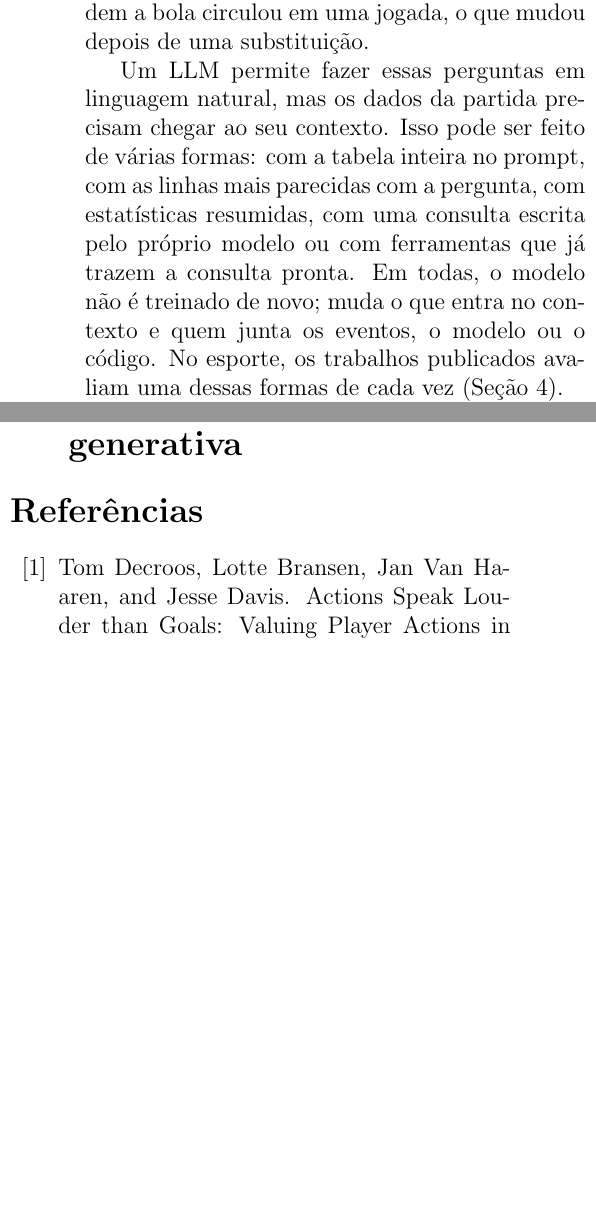
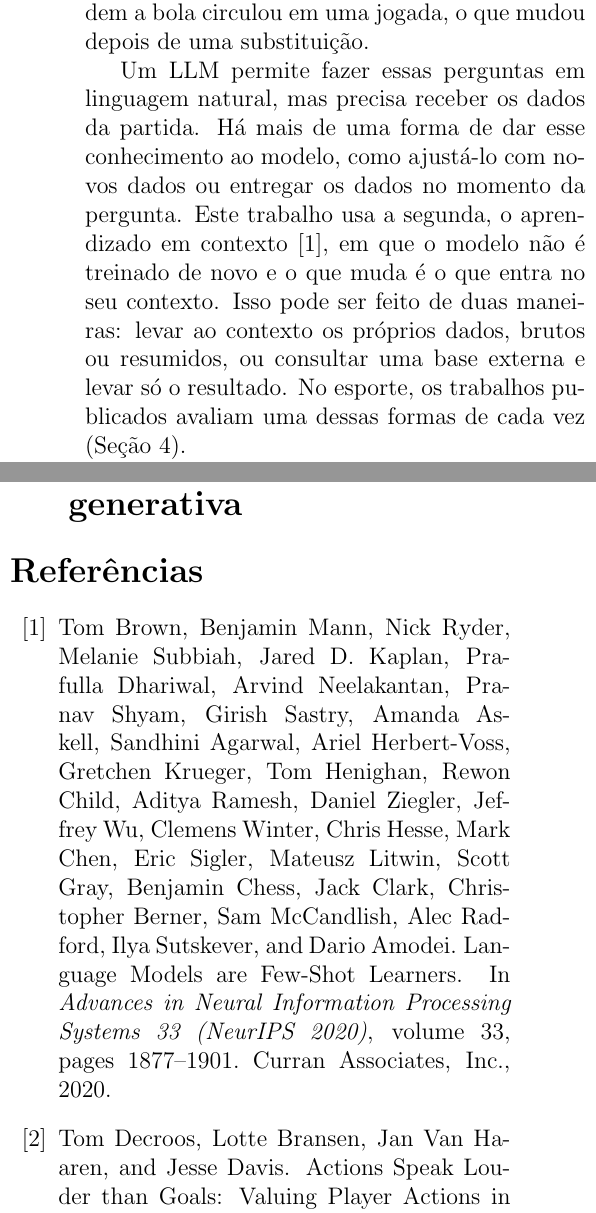
Before and after one commit to joaowinderfeldbussolotto/football-tactics-knowledge-graph, a LaTeX document (paper/main.tex, which reads paper/refs.bib, paper/sections/01-introducao.tex): two parts of the columns of pages 1 and 8 of 10, joined at a grey line, cut so that both start at the same text, the shorter picture padded with empty space. Compiled offline with pdfLaTeX.

Commit message:
Introduction: frame the approaches as in-context learning, in two groups; cite Brown et al.
Co-Authored-By: Claude Opus 5.5 <noreply@anthropic.com>
Claude-Session: https://claude.ai/code/session_01GDzakjT7uBi84EBVr1ucvq

```diff
--- a/paper/refs.bib
+++ b/paper/refs.bib
@@ -412,3 +417,10 @@
+  booktitle = {Advances in Neural Information Processing Systems 33 (NeurIPS 2020)},
+  publisher = {Curran Associates, Inc.},
+  volume = {33},
+  pages = {1877--1901},
+  year = {2020}
+}
+
 @misc{statsbomb_opendata,
   title        = {{StatsBomb} Open Data},
   author       = {{StatsBomb}},
--- a/paper/sections/01-introducao.tex
+++ b/paper/sections/01-introducao.tex
@@ -10,12 +10,12 @@ campo, e há conjuntos desse tipo abertos ao público~\cite{pappalardo2019public
 sobre esses dados exigem ligar eventos entre si: quem mais passou para quem, em que ordem a bola circulou em uma
 jogada, o que mudou depois de uma substituição.
 
-Um LLM permite fazer essas perguntas em linguagem natural, mas os dados da partida precisam chegar ao seu
-contexto. Isso pode ser feito de várias formas: com a tabela inteira no prompt, com as linhas mais parecidas com
-a pergunta, com estatísticas resumidas, com uma consulta escrita pelo próprio modelo ou com ferramentas que já
-trazem a consulta pronta. Em todas, o modelo não é treinado de novo; muda o que entra no contexto e quem junta
-os eventos, o modelo ou o código. No esporte, os trabalhos publicados avaliam uma dessas formas de cada vez
-(Seção~\ref{sec:trabalhos}).
+Um LLM permite fazer essas perguntas em linguagem natural, mas precisa receber os dados da partida. Há mais de
+uma forma de dar esse conhecimento ao modelo, como ajustá-lo com novos dados ou entregar os dados no momento da
+pergunta. Este trabalho usa a segunda, o aprendizado em contexto~\cite{brown2020language}, em que o modelo não é
+treinado de novo e o que muda é o que entra no seu contexto. Isso pode ser feito de duas maneiras: levar ao
+contexto os próprios dados, brutos ou resumidos, ou consultar uma base externa e levar só o resultado. No
+esporte, os trabalhos publicados avaliam uma dessas formas de cada vez (Seção~\ref{sec:trabalhos}).
 
 Este trabalho compara \nArms{} abordagens sobre a final da Copa do Mundo de 2022, com \nQuestions{} perguntas
 cujo gabarito foi calculado dos dados brutos, em \nModels{} modelos de tamanhos diferentes. As perguntas de
```
Also changed, not shown: paper/claims.md (+1 -0 lines), paper/glossary.tsv (+1 -0 lines), paper/refs/overrides.bib (+12 -0 lines), paper/refs/references.tsv (+1 -0 lines), paper/refs.bib (5 more changed lines), 1 other file.
